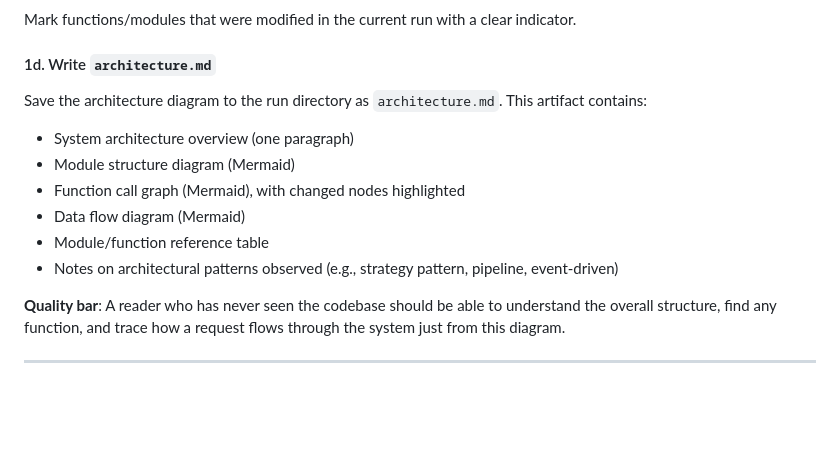
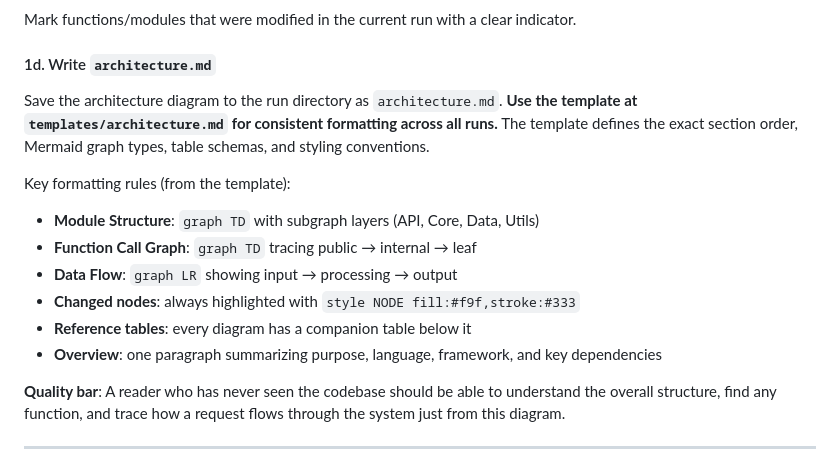
Before and after one commit to statsclaw/statsclaw, a Markdown page: .agents/scribe.md, the part around the change. Rendered like a GitHub page; blank space fills up the shorter version.

```diff
--- a/.agents/scribe.md
+++ b/.agents/scribe.md
@@ -105,13 +105,15 @@ Mark functions/modules that were modified in the current run with a clear indica
 
 #### 1d. Write `architecture.md`
 
-Save the architecture diagram to the run directory as `architecture.md`. This artifact contains:
-- System architecture overview (one paragraph)
-- Module structure diagram (Mermaid)
-- Function call graph (Mermaid), with changed nodes highlighted
-- Data flow diagram (Mermaid)
-- Module/function reference table
-- Notes on architectural patterns observed (e.g., strategy pattern, pipeline, event-driven)
+Save the architecture diagram to the run directory as `architecture.md`. **Use the template at `templates/architecture.md` for consistent formatting across all runs.** The template defines the exact section order, Mermaid graph types, table schemas, and styling conventions.
+
+Key formatting rules (from the template):
+- **Module Structure**: `graph TD` with subgraph layers (API, Core, Data, Utils)
+- **Function Call Graph**: `graph TD` tracing public → internal → leaf
+- **Data Flow**: `graph LR` showing input → processing → output
+- **Changed nodes**: always highlighted with `style NODE fill:#f9f,stroke:#333`
+- **Reference tables**: every diagram has a companion table below it
+- **Overview**: one paragraph summarizing purpose, language, framework, and key dependencies
 
 **Quality bar**: A reader who has never seen the codebase should be able to understand the overall structure, find any function, and trace how a request flows through the system just from this diagram.
 
```
Also changed, not shown: templates/architecture.md (added, +105 -0 lines).
